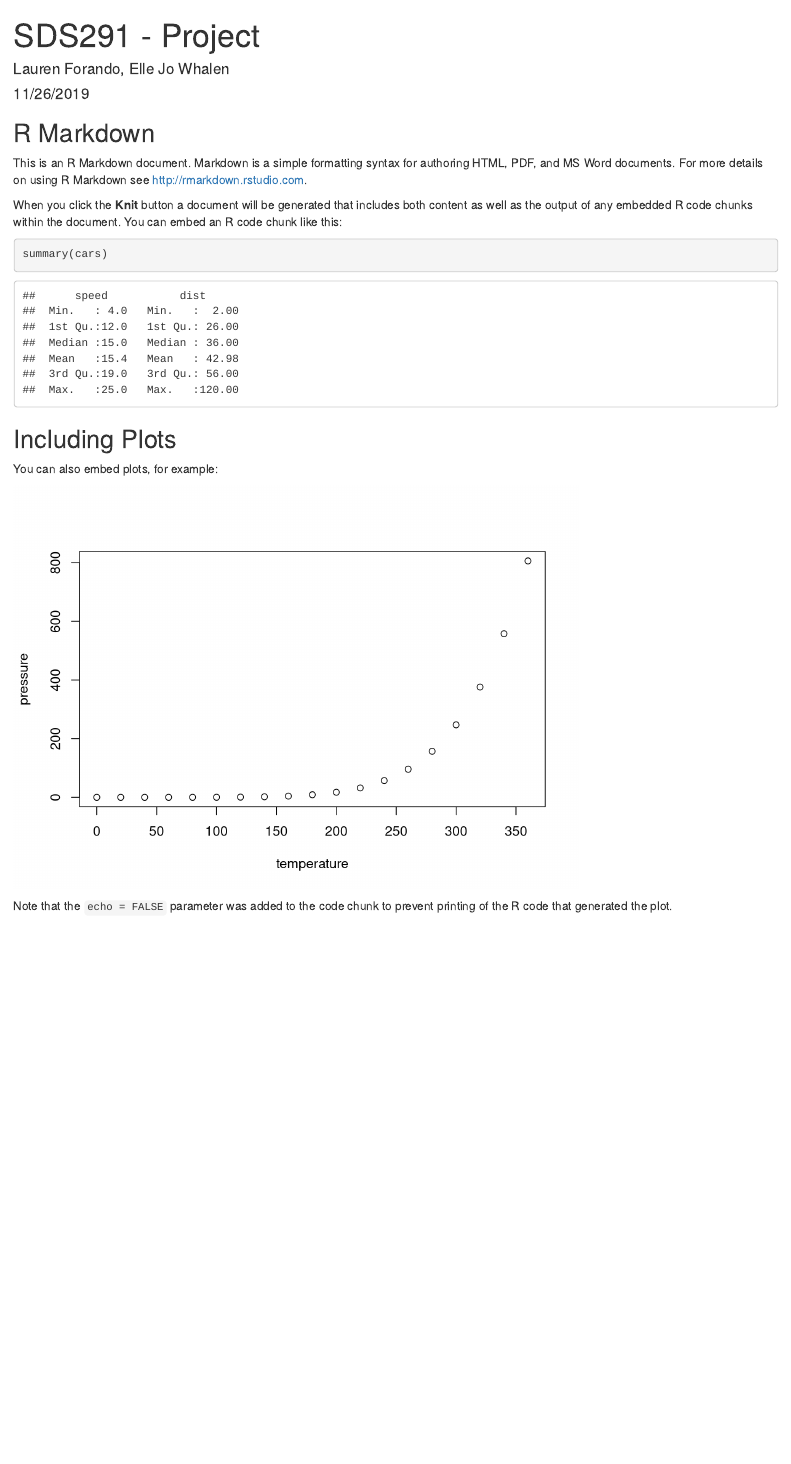
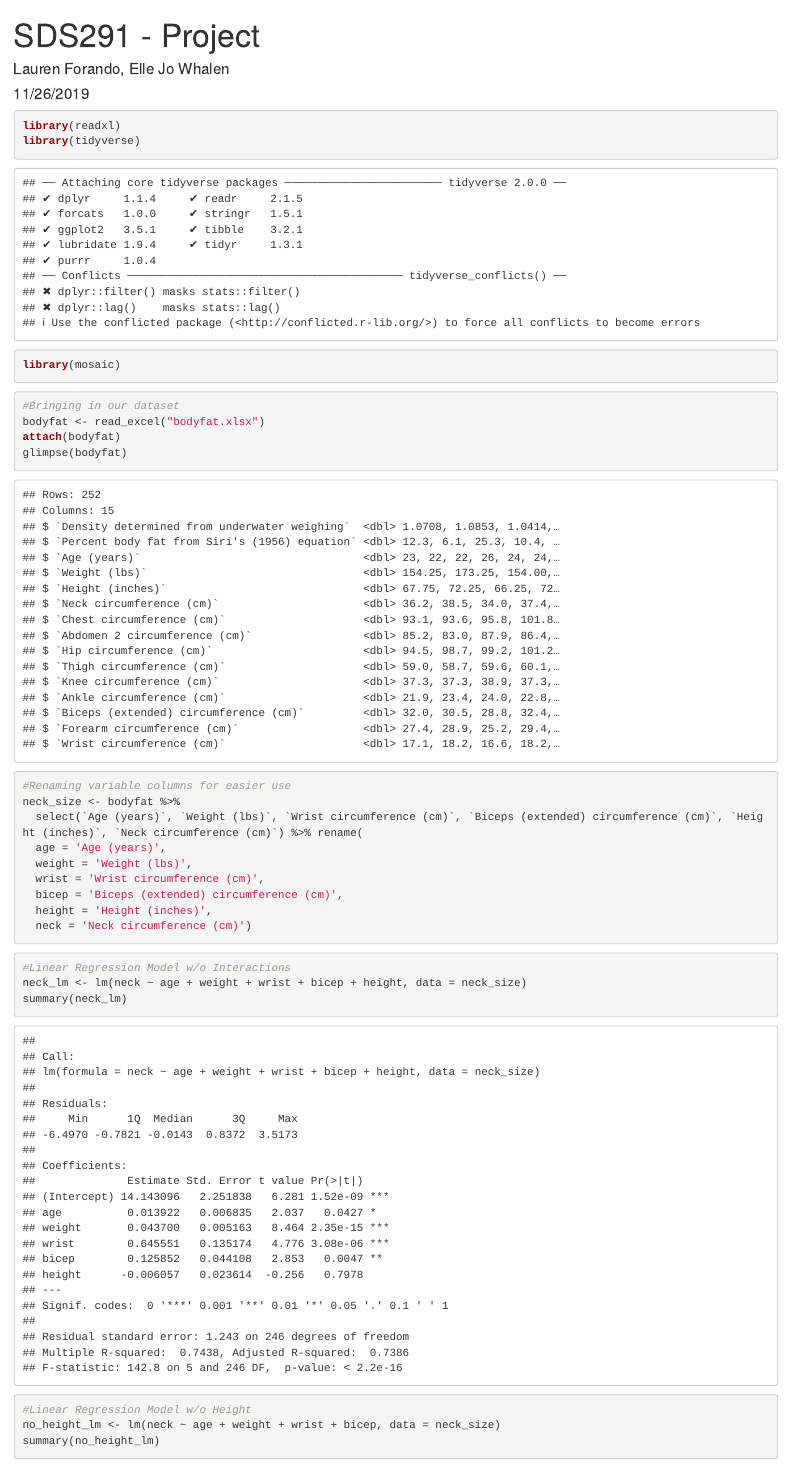
Before and after one commit to lforando/SDS291Project, an R Markdown document (SDS291Project.Rmd): the page in a window 1100 px wide, from its top. Rendered offline with R 4.5, knitr and Pandoc, with nearby package versions.

Commit message:
* Variables renamed for easier use * Data frame created only using the variables we are interested in * MLR with height * MLR without height note: see comments in r code chunk (R^2 and adj R^2) * Residual plots created ( 2x2 matrix format)

````diff
--- a/SDS291Project.Rmd
+++ b/SDS291Project.Rmd
@@ -5,26 +5,37 @@ date: "11/26/2019"
 output: html_document
 ---
 
-```{r setup, include=FALSE}
-knitr::opts_chunk$set(echo = TRUE)
+
+```{r, messages = FALSE}
+library(readxl)
+library(tidyverse)
+library(mosaic)
 ```
 
-## R Markdown
-
-This is an R Markdown document. Markdown is a simple formatting syntax for authoring HTML, PDF, and MS Word documents. For more details on using R Markdown see <http://rmarkdown.rstudio.com>.
-
-When you click the **Knit** button a document will be generated that includes both content as well as the output of any embedded R code chunks within the document. You can embed an R code chunk like this:
-
-```{r cars}
-summary(cars)
+```{r, message = FALSE}
+#Bringing in our dataset
+bodyfat <- read_excel("bodyfat.xlsx")
+attach(bodyfat)
+glimpse(bodyfat)
 ```
 
-## Including Plots
-
-You can also embed plots, for example:
-
-```{r pressure, echo=FALSE}
-plot(pressure)
+```{r}
+#Renaming variable columns for easier use
+neck_size <- bodyfat %>%
+  select(`Age (years)`, `Weight (lbs)`, `Wrist circumference (cm)`, `Biceps (extended) circumference (cm)`, `Height (inches)`, `Neck circumference (cm)`) %>% rename(
+  age = 'Age (years)',
+  weight = 'Weight (lbs)',
+  wrist = 'Wrist circumference (cm)',
+  bicep = 'Biceps (extended) circumference (cm)',
+  height = 'Height (inches)',
+  neck = 'Neck circumference (cm)')
 ```
 
-Note that the `echo = FALSE` parameter was added to the code chunk to prevent printing of the R code that generated the plot.
+```{r}
+#Linear Regression Model w/o Interactions
+neck_lm <- lm(neck ~ age + weight + wrist + bicep + height, data = neck_size)
+summary(neck_lm)
+
+#Linear Regression Model w/o Height
+no_height_lm <- lm(neck ~ age + weight + wrist + bicep, data = neck_size)
+summary(no_height_lm)
````
Also changed, not shown: SDS291Project.Rmd (13 more changed lines).
